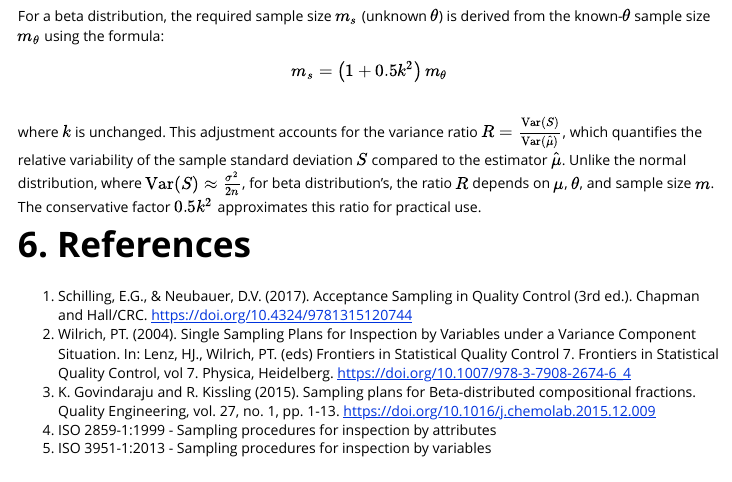
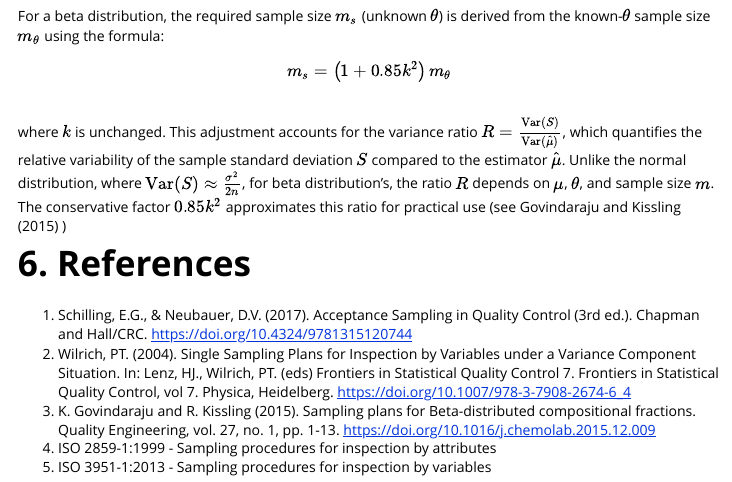
Before and after one commit to vietha/AccSamplingDesign, an R Markdown document (vignettes/introduction.Rmd): the page in a window 1100 px wide, from 10450 px down. Rendered offline with R 4.5, knitr and Pandoc, with nearby package versions; some code elsewhere in the file could not run offline.

Commit message:
Update document and introduction

```diff
--- a/vignettes/introduction.Rmd
+++ b/vignettes/introduction.Rmd
@@ -350,9 +350,9 @@ where \( X \sim \text{Beta}(\theta \mu, \theta (1 - \mu)) \). This links \( \mu
 ## 5.5 Beta Variables Plans (Case of Unknown \( \theta \)):
 For a beta distribution, the required sample size \(m_s\) (unknown \(\theta\)) is derived from the known-\(\theta\) sample size \(m_\theta\) using the formula:
 \[
-m_s = \left(1 + 0.5k^2\right)m_\theta
+m_s = \left(1 + 0.85k^2\right)m_\theta
 \]
-where \(k\) is unchanged. This adjustment accounts for the variance ratio \(R = \frac{\text{Var}(S)}{\text{Var}(\hat{\mu})}\), which quantifies the relative variability of the sample standard deviation \(S\) compared to the estimator \(\hat{\mu}\). Unlike the normal distribution, where \(\text{Var}(S) \approx \frac{\sigma^2}{2n}\), for beta distribution’s, the ratio \(R\) depends on \(\mu\), \(\theta\), and sample size \(m\). The conservative factor \(0.5k^2\) approximates this ratio for practical use.
+where \(k\) is unchanged. This adjustment accounts for the variance ratio \(R = \frac{\text{Var}(S)}{\text{Var}(\hat{\mu})}\), which quantifies the relative variability of the sample standard deviation \(S\) compared to the estimator \(\hat{\mu}\). Unlike the normal distribution, where \(\text{Var}(S) \approx \frac{\sigma^2}{2n}\), for beta distribution’s, the ratio \(R\) depends on \(\mu\), \(\theta\), and sample size \(m\). The conservative factor \(0.85k^2\) approximates this ratio for practical use (see Govindaraju and Kissling (2015) )
 
 \newpage
 
```
Also changed, not shown: README.md.
